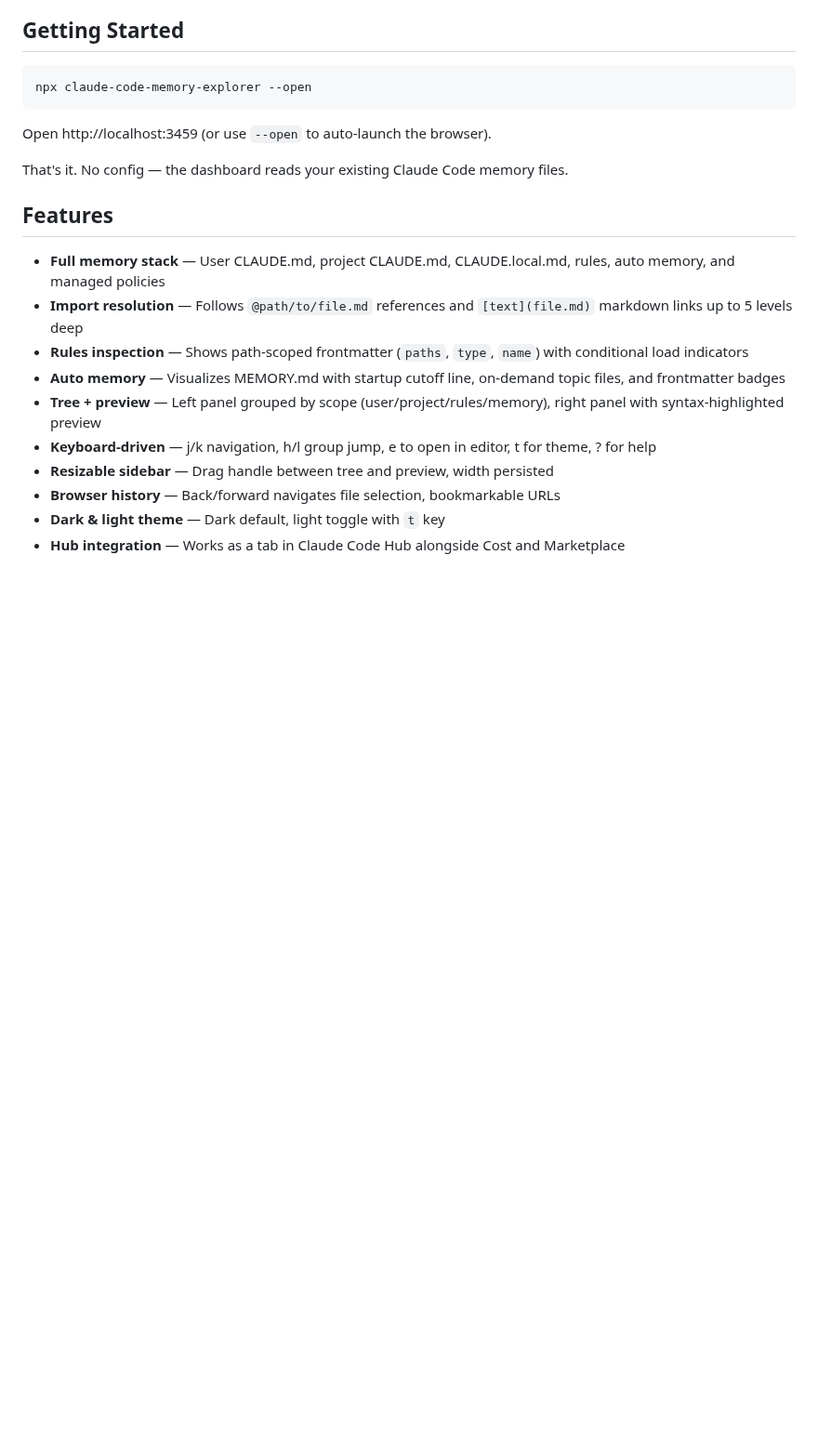
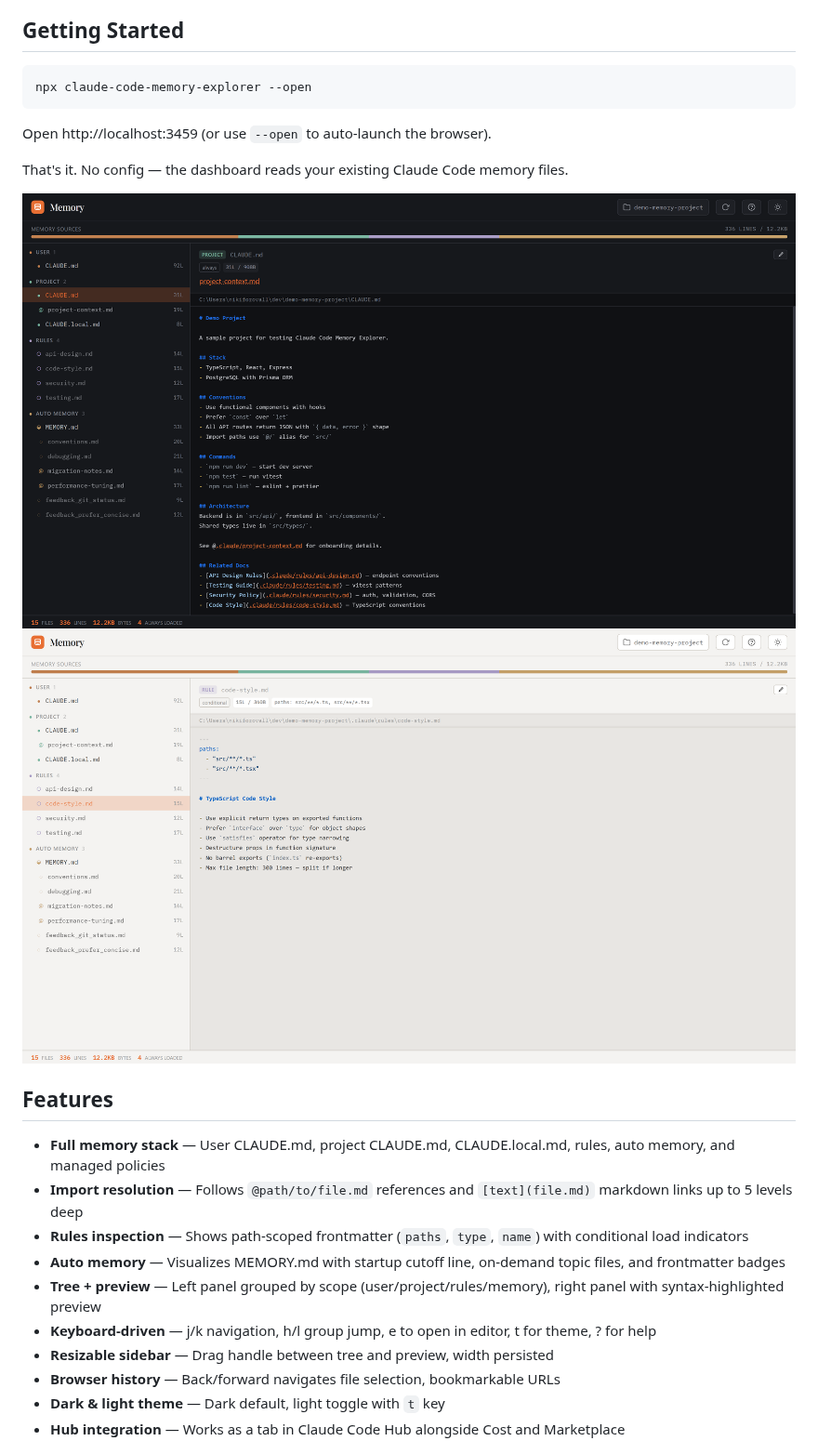
Before and after one commit to NikiforovAll/claude-code-memory, a Markdown page: README.md, the part around one of its changes. Shown at 93% size. Drawn GitHub-style; pictures changed too: assets/main-dark.png (added), assets/main-light.png (added); blank space fills up the shorter version.

```diff
--- a/README.md
+++ b/README.md
@@ -11,6 +15,9 @@ npx claude-code-memory-explorer --open
 Open http://localhost:3459 (or use `--open` to auto-launch the browser).
 
 That's it. No config — the dashboard reads your existing Claude Code memory files.
+
+![Dark theme](assets/main-dark.png)
+![Light theme](assets/main-light.png)
 
 ## Features
 
```
Also changed, not shown: other parts of README.md (+4 -0 lines), docs/assets/main-dark.png (added), docs/assets/main-light.png (added), 3 other files.
